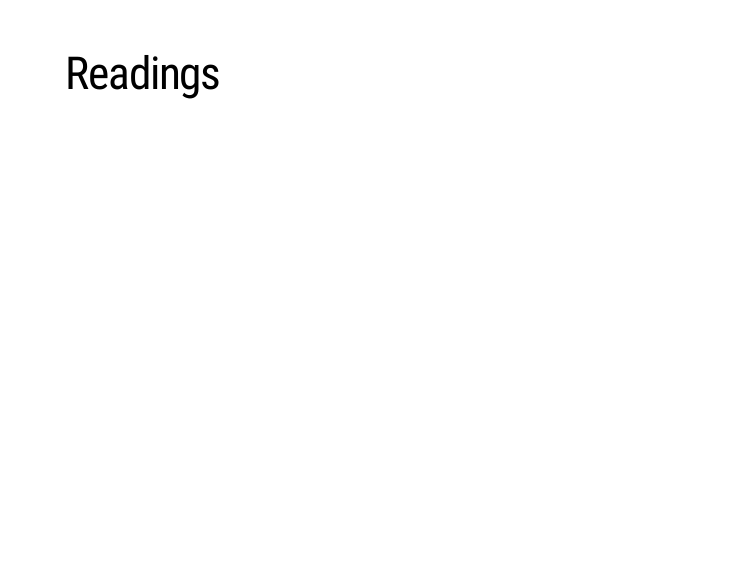
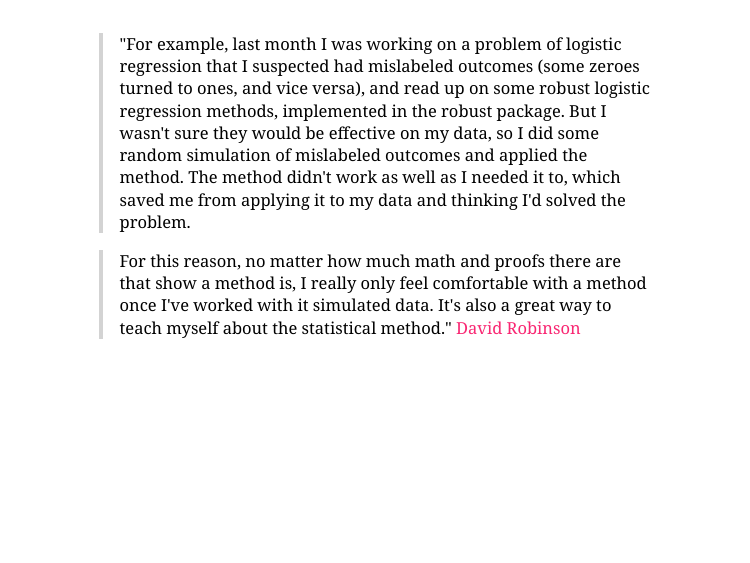
Before and after one commit to kmiddleton/quant_methods, an R Markdown document (Lectures/01-3_Programming_with_Data.Rmd): page 4 of 5 before the commit and page 5 of 5 after it. Rendered offline with R 4.5, knitr and Pandoc, with nearby package versions; the slides are laid out offline by our stand-in for remark.js, each with all of its steps uncovered, in fonts that may differ from those the slides ask for, and without slide numbers, shadows or browser add-ons.

Commit message:
Add David Robinson quote to 01-3

```diff
--- a/Lectures/01-3_Programming_with_Data.Rmd
+++ b/Lectures/01-3_Programming_with_Data.Rmd
@@ -22,3 +22,7 @@ output:
 # Readings
 
 ---
+
+> "For example, last month I was working on a problem of logistic regression that I suspected had mislabeled outcomes (some zeroes turned to ones, and vice versa), and read up on some robust logistic regression methods, implemented in the robust package. But I wasn't sure they would be effective on my data, so I did some random simulation of mislabeled outcomes and applied the method. The method didn't work as well as I needed it to, which saved me from applying it to my data and thinking I'd solved the problem.
+
+> For this reason, no matter how much math and proofs there are that show a method is, I really only feel comfortable with a method once I've worked with it simulated data. It's also a great way to teach myself about the statistical method." [David Robinson](http://varianceexplained.org/r/simulation-bayes-baseball/)
```
Also changed, not shown: Lectures/01-3_Programming_with_Data.html (added).
